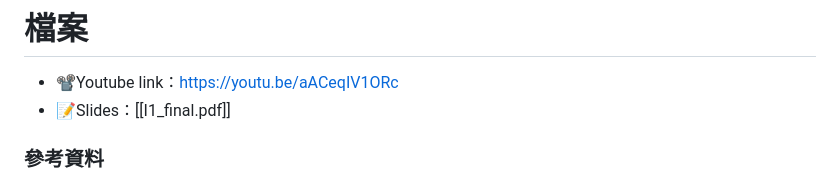
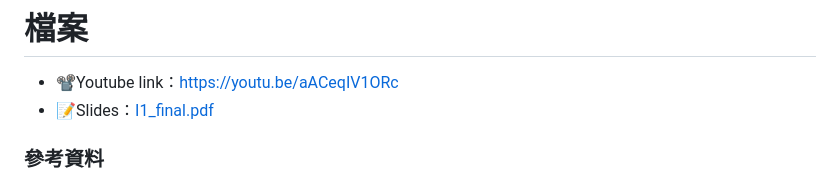
Before and after one commit to SH1E0r1r2y/AI-, a Markdown page: readme.md, the part around the change. GitHub-like rendering.

```diff
--- a/readme.md
+++ b/readme.md
@@ -1,7 +1,7 @@
 # AI於釣魚郵件辨別之應用
 # 檔案
 - 📽️Youtube link：https://youtu.be/aACeqIV1ORc
-- 📝Slides：[[I1_final.pdf]]
+- 📝Slides：[I1_final.pdf](I1_final.pdf)
 ### 參考資料
 1. [機器學習分析垃圾&釣魚郵件標頭檔](https://github.com/kregg34/EmailHeaderAnomalyDetection/tree/797406a0bcf44a5d9840e72f3759061d1224f8de)
 2. [Learning OpenAI API](https://youtu.be/9AXP7tCI9PI)
```
